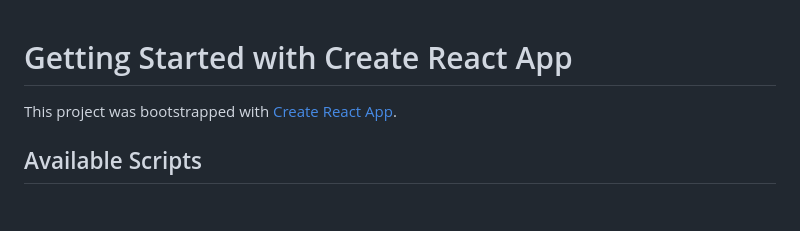
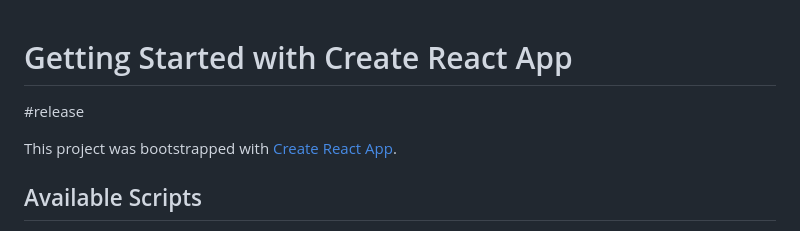
Before and after one commit to eli456/floresg, a Markdown page: README.md, the part around the change. Drawn GitHub-style; blank space fills up the shorter version.

Commit message:
create release

```diff
--- a/README.md
+++ b/README.md
@@ -1,4 +1,6 @@
 # Getting Started with Create React App
+
+#release
 
 This project was bootstrapped with [Create React App](https://github.com/facebook/create-react-app).
 
```
